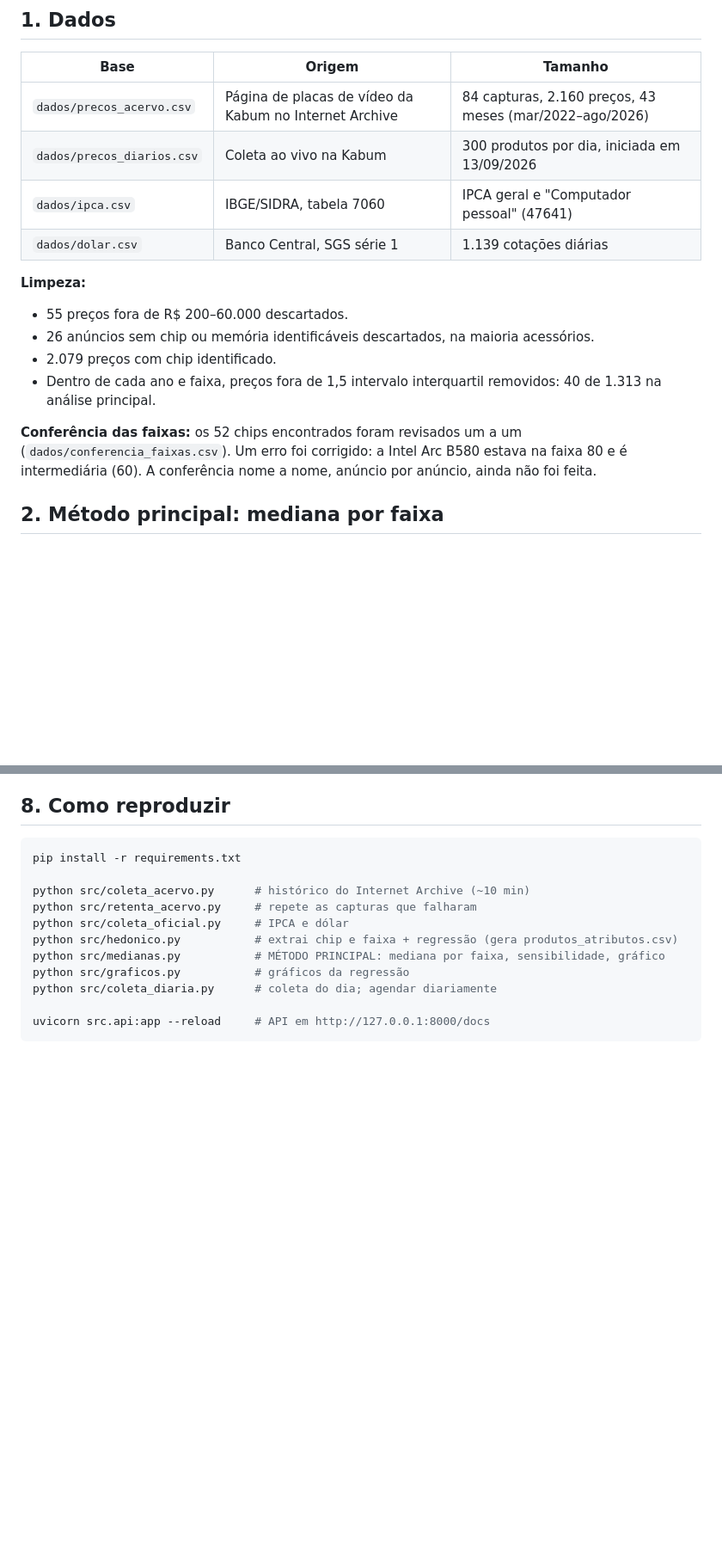
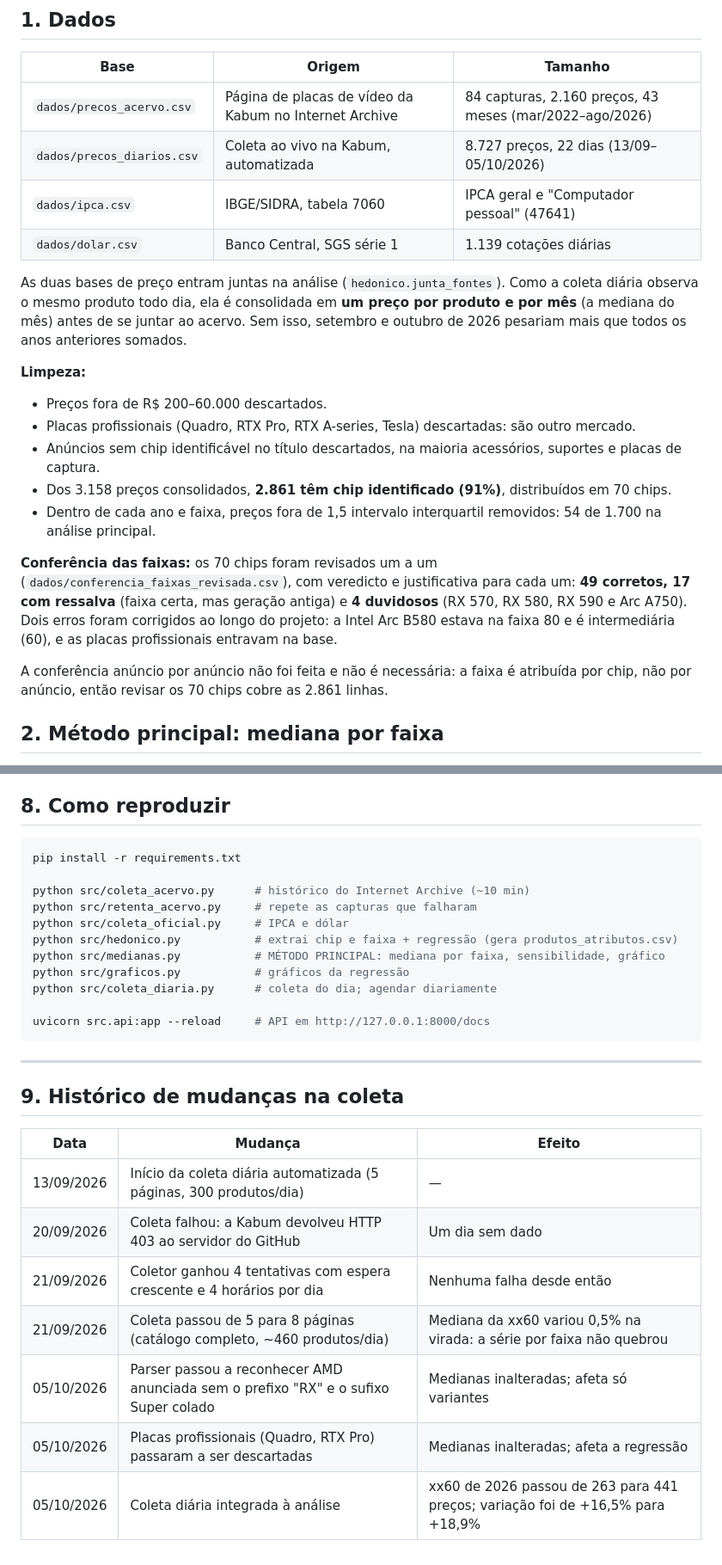
Before and after one commit to Dhstefanoski/ipca-placas-de-video, a Markdown page: RELATORIO.md, 2 parts joined by grey strips. Shown at 86% size. Rendered like a GitHub page; blank space fills up the shorter version.

````diff
--- a/RELATORIO.md
+++ b/RELATORIO.md
@@ -31,20 +31,32 @@ computadores, mas perto da inflação geral.
 | Base | Origem | Tamanho |
 |---|---|---|
 | `dados/precos_acervo.csv` | Página de placas de vídeo da Kabum no Internet Archive | 84 capturas, 2.160 preços, 43 meses (mar/2022–ago/2026) |
-| `dados/precos_diarios.csv` | Coleta ao vivo na Kabum | 300 produtos por dia, iniciada em 13/09/2026 |
+| `dados/precos_diarios.csv` | Coleta ao vivo na Kabum, automatizada | 8.727 preços, 22 dias (13/09–05/10/2026) |
 | `dados/ipca.csv` | IBGE/SIDRA, tabela 7060 | IPCA geral e "Computador pessoal" (47641) |
 | `dados/dolar.csv` | Banco Central, SGS série 1 | 1.139 cotações diárias |
 
+As duas bases de preço entram juntas na análise (`hedonico.junta_fontes`). Como a coleta diária
+observa o mesmo produto todo dia, ela é consolidada em **um preço por produto e por mês** (a
+mediana do mês) antes de se juntar ao acervo. Sem isso, setembro e outubro de 2026 pesariam mais
+que todos os anos anteriores somados.
+
 **Limpeza:**
-- 55 preços fora de R$ 200–60.000 descartados.
-- 26 anúncios sem chip ou memória identificáveis descartados, na maioria acessórios.
-- 2.079 preços com chip identificado.
-- Dentro de cada ano e faixa, preços fora de 1,5 intervalo interquartil removidos: 40 de 1.313
+- Preços fora de R$ 200–60.000 descartados.
+- Placas profissionais (Quadro, RTX Pro, RTX A-series, Tesla) descartadas: são outro mercado.
+- Anúncios sem chip identificável no título descartados, na maioria acessórios, suportes e
+  placas de captura.
+- Dos 3.158 preços consolidados, **2.861 têm chip identificado (91%)**, distribuídos em 70 chips.
+- Dentro de cada ano e faixa, preços fora de 1,5 intervalo interquartil removidos: 54 de 1.700
   na análise principal.
 
-**Conferência das faixas:** os 52 chips encontrados foram revisados um a um
-(`dados/conferencia_faixas.csv`). Um erro foi corrigido: a Intel Arc B580 estava na faixa 80
-e é intermediária (60). A conferência nome a nome, anúncio por anúncio, ainda não foi feita.
+**Conferência das faixas:** os 70 chips foram revisados um a um
+(`dados/conferencia_faixas_revisada.csv`), com veredicto e justificativa para cada um:
+**49 corretos, 17 com ressalva** (faixa certa, mas geração antiga) e **4 duvidosos**
+(RX 570, RX 580, RX 590 e Arc A750). Dois erros foram corrigidos ao longo do projeto: a Intel
+Arc B580 estava na faixa 80 e é intermediária (60), e as placas profissionais entravam na base.
+
+A conferência anúncio por anúncio não foi feita e não é necessária: a faixa é atribuída por
+chip, não por anúncio, então revisar os 70 chips cobre as 2.861 linhas.
 
 ## 2. Método principal: mediana por faixa
 
@@ -169,3 +191,17 @@ python src/coleta_diaria.py      # coleta do dia; agendar diariamente
 
 uvicorn src.api:app --reload     # API em http://127.0.0.1:8000/docs
 ```
+
+---
+
+## 9. Histórico de mudanças na coleta
+
+| Data | Mudança | Efeito |
+|---|---|---|
+| 13/09/2026 | Início da coleta diária automatizada (5 páginas, 300 produtos/dia) | — |
+| 20/09/2026 | Coleta falhou: a Kabum devolveu HTTP 403 ao servidor do GitHub | Um dia sem dado |
+| 21/09/2026 | Coletor ganhou 4 tentativas com espera crescente e 4 horários por dia | Nenhuma falha desde então |
+| 21/09/2026 | Coleta passou de 5 para 8 páginas (catálogo completo, ~460 produtos/dia) | Mediana da xx60 variou 0,5% na virada: a série por faixa não quebrou |
+| 05/10/2026 | Parser passou a reconhecer AMD anunciada sem o prefixo "RX" e o sufixo Super colado | Medianas inalteradas; afeta só variantes |
+| 05/10/2026 | Placas profissionais (Quadro, RTX Pro) passaram a ser descartadas | Medianas inalteradas; afeta a regressão |
+| 05/10/2026 | Coleta diária integrada à análise | xx60 de 2026 passou de 263 para 441 preços; variação foi de +16,5% para +18,9% |
````
Also changed, not shown: other parts of RELATORIO.md (+30 -20 lines), figuras/indices_desde_2023.png, figuras/indices_periodo_completo.png, figuras/medianas_faixa.png, 10 other files.
